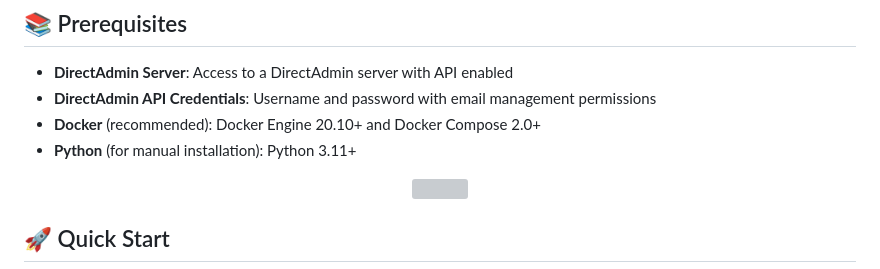
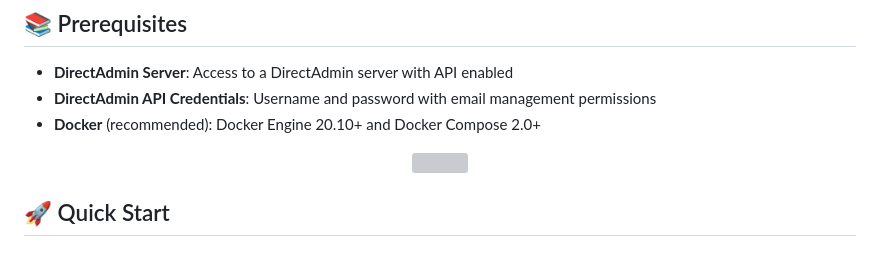
Before and after one commit to GitTimeraider/Directadmin-Emailforwarder-docker, a Markdown page: README.md, the part around the change. Rendered like a GitHub page; grey boxes are pictures that could not be loaded.

```diff
--- a/README.md
+++ b/README.md
@@ -34,7 +34,6 @@ A Dockerized secure web application for managing email forwarders through the Di
 - **DirectAdmin Server**: Access to a DirectAdmin server with API enabled
 - **DirectAdmin API Credentials**: Username and password with email management permissions
 - **Docker** (recommended): Docker Engine 20.10+ and Docker Compose 2.0+
-- **Python** (for manual installation): Python 3.11+
 
 <p align="center" width="100%">
     <img width="100%" src="https://github.com/GitTimeraider/Assets/blob/main/img/Directadmin-Emailforwarder/directadmin2.jpg">
```
